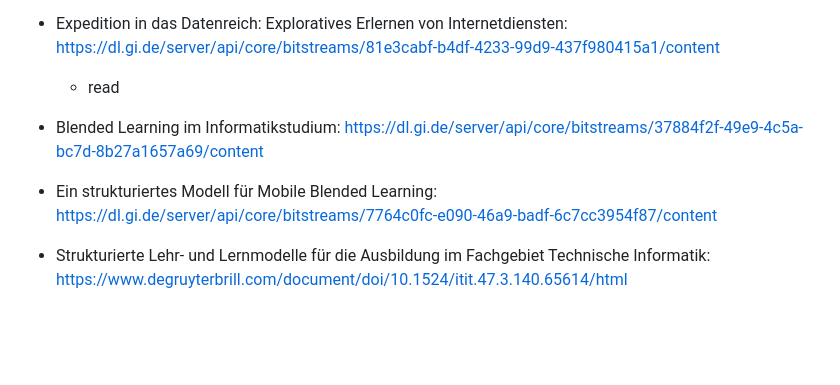
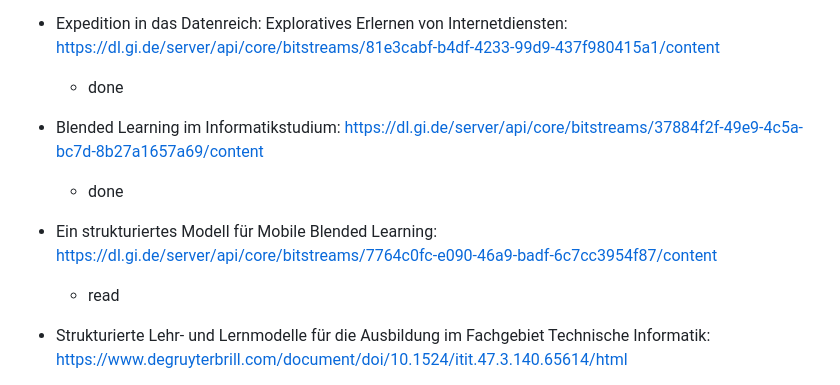
Before and after one commit to daschdy/Bachelorthesis, a Markdown page: md/literature.md, the part around the change. GitHub-like rendering; blank space fills up the shorter version.

```diff
--- a/md/literature.md
+++ b/md/literature.md
@@ -44,11 +44,13 @@ date: 2025-26-04
 - Mehrdimensionale Lehr- und Lerninhalte und ihre Beschreibung in der Sprache <ML>3: https://d1wqtxts1xzle7.cloudfront.net/52696017/Structured_eLearning_Wissenswerkstatt_Re20170419-14378-8vk3yr-libre.pdf?1492617085=&response-content-disposition=inline%3B+filename%3DStructured_eLearning_Wissenswerkstatt_Re.pdf&Expires=1745681864&Signature=ZtSylEPRDGUL9ebLELTDPeNXf66AG8YMN4CuJUroA-nuEhasBr2fIheQaCq8Z3N8HKx97Z6VbxL8Sreg5lppQilnEDgaRLxxrdrO1hHhnFoFJ7VMXBhPymi0gK456UwpvsXnwLkMAKZCpv2WGg1xuSznO3QUm1Mjs3kT5-dvXZDBfdflt~ge860BwSMLoPtSNdKejM9SLzQNMJ4PliuY2OqpczgggaY-2PNo8HQGzGa9NQVYVnCWpUTh0U3rjot06ilQICz9SWb-D4G5Umf6bH1Fjd4PYHmyQrh1mW0Gzq9iviW4c1Gq6pnLutIDL1BZt1R8ieV7drZK42Pzc2k0Hw__&Key-Pair-Id=APKAJLOHF5GGSLRBV4ZA#page=13
 
 - Expedition in das Datenreich: Exploratives Erlernen von Internetdiensten: https://dl.gi.de/server/api/core/bitstreams/81e3cabf-b4df-4233-99d9-437f980415a1/content
-    - read
+    - done
 
 - Blended Learning im Informatikstudium: https://dl.gi.de/server/api/core/bitstreams/37884f2f-49e9-4c5a-bc7d-8b27a1657a69/content
+    - done
 
 - Ein strukturiertes Modell für Mobile Blended Learning: https://dl.gi.de/server/api/core/bitstreams/7764c0fc-e090-46a9-badf-6c7cc3954f87/content
+    - read
 
 - Strukturierte Lehr- und Lernmodelle für die Ausbildung im Fachgebiet Technische Informatik: https://www.degruyterbrill.com/document/doi/10.1524/itit.47.3.140.65614/html
 
```
Also changed, not shown: md/chapter_3.md (+39 -1 lines).
